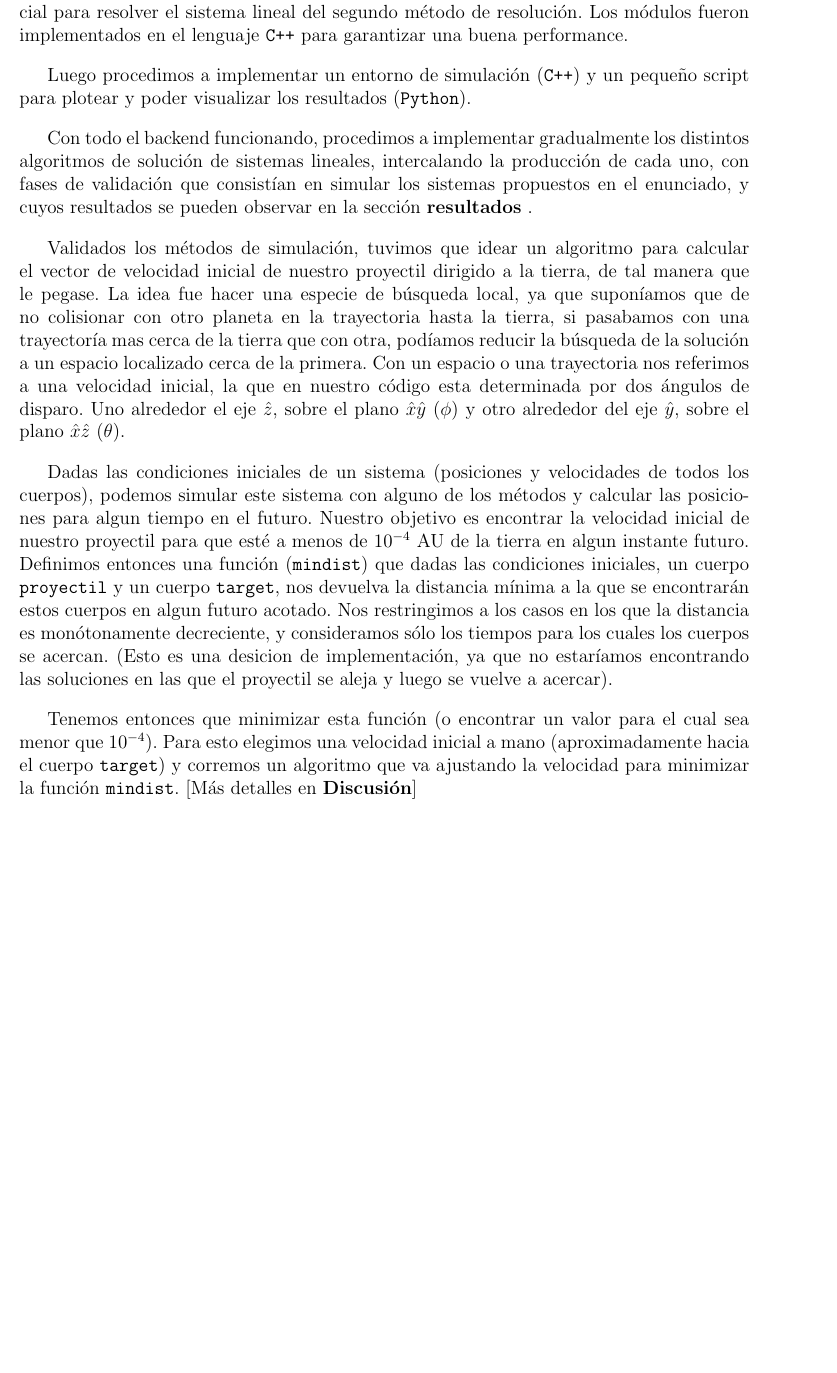
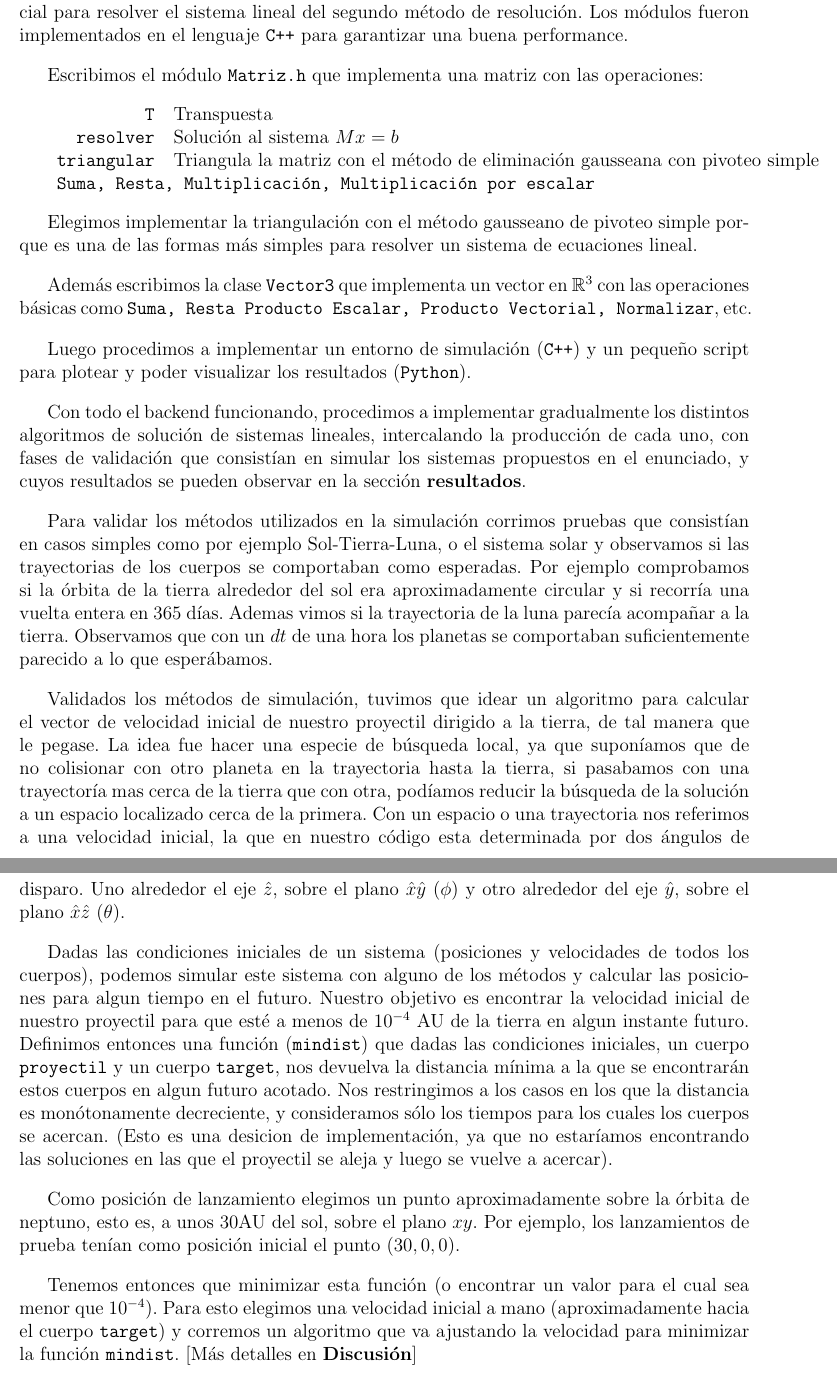
Before and after one commit to kevinalle/metnum2010, a LaTeX document (tp2/informe/informe.tex): part of page 4 of 34 before the commit and two parts of pages 4 and 5 of 20 after it, the two joined at a grey line, cut so that both start at the same text, the shorter picture padded with empty space. Compiled offline with pdfLaTeX.

Commit message:
informe..

```diff
--- a/tp2/informe/informe.tex
+++ b/tp2/informe/informe.tex
@@ -135,6 +135,26 @@
 		implementados en el lenguaje \texttt{C++} para garantizar una
 		buena performance.
 
+		Escribimos el módulo \texttt{Matriz.h} que implementa una matriz
+		con las operaciones:
+
+		\begin{tabular}{rl}
+			\texttt{T} & Transpuesta\\
+			\texttt{resolver} & Solución al sistema $Mx=b$\\
+			\texttt{triangular} & Triangula la matriz con el método de eliminación gausseana con pivoteo simple\\
+			\multicolumn{2}{l}{
+				\texttt{Suma, Resta, Multiplicación, Multiplicación por escalar}
+			}
+		\end{tabular}
+
+		Elegimos implementar la triangulación con el método gausseano
+		de pivoteo simple porque es una de las formas más simples para
+		resolver un sistema de ecuaciones lineal.
+
+		Además escribimos la clase \texttt{Vector3} que implementa un vector
+		en $\mathbb{R}^3$ con las operaciones básicas como \texttt{Suma, Resta
+		Producto Escalar, Producto Vectorial, Normalizar}, etc.
+
 		Luego procedimos a implementar un entorno de simulación
 		(\texttt{C++}) y un pequeño script para plotear y poder
 		visualizar los resultados (\texttt{Python}).
@@ -144,7 +164,16 @@
 		lineales, intercalando la producción de cada uno, con fases de
 		validación que consistían en simular los sistemas propuestos
 		en el enunciado, y cuyos resultados se pueden observar en la
-		sección \textbf{resultados} \ref{sec:res}.
+		sección \textbf{resultados}.
+
+		Para validar los métodos utilizados en la simulación corrimos pruebas
+		que consistían en casos simples como por ejemplo Sol-Tierra-Luna, o el
+		sistema solar y observamos si las trayectorias de los cuerpos se comportaban
+		como esperadas. Por ejemplo comprobamos si la órbita de la tierra alrededor del
+		sol era aproximadamente circular y si recorría una vuelta entera en 365 días.
+		Ademas vimos si la trayectoria de la luna parecía acompañar a la tierra.
+		Observamos que con un $dt$ de una hora los planetas se comportaban suficientemente
+		parecido a lo que esperábamos.
 
 		Validados los métodos de simulación, tuvimos que idear un
 		algoritmo para calcular el vector de velocidad inicial de
@@ -165,6 +194,10 @@
 		Definimos entonces una función (\texttt{mindist}) que dadas las condiciones iniciales, un cuerpo \texttt{proyectil} y un cuerpo \texttt{target}, nos devuelva la distancia mínima a la que se encontrarán estos cuerpos en algun futuro acotado.
 		Nos restringimos a los casos en los que la distancia es monótonamente decreciente, y consideramos sólo los tiempos para los cuales los cuerpos se acercan. (Esto es una desicion de implementación, ya que no estaríamos encontrando las soluciones en las que el proyectil se aleja y luego se vuelve a acercar).
 
+		Como posición de lanzamiento elegimos un punto aproximadamente sobre la
+		órbita de neptuno, esto es, a unos 30AU del sol, sobre el plano $xy$.
+		Por ejemplo, los lanzamientos de prueba tenían como posición inicial el punto $(30,0,0)$.
+
 		Tenemos entonces que minimizar esta función (o encontrar un valor para el cual sea menor que $10^{-4}$).
 		Para esto elegimos una velocidad inicial a mano (aproximadamente hacia el cuerpo \texttt{target}) y corremos un algoritmo que va ajustando la velocidad para minimizar la función \texttt{mindist}. [Más detalles en \textbf{Discusión}]
 
```
Also changed, not shown: tp2/informe/informe.pdf, tp2/informe/informe.tex (14 more changed lines).
